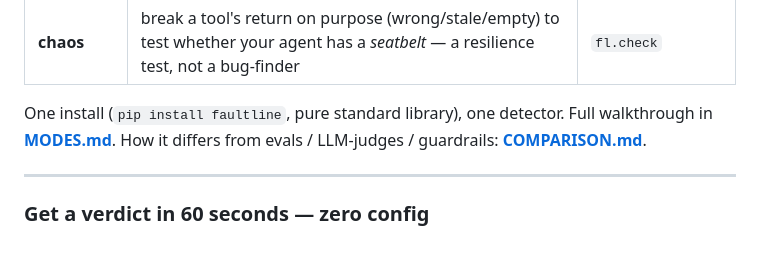
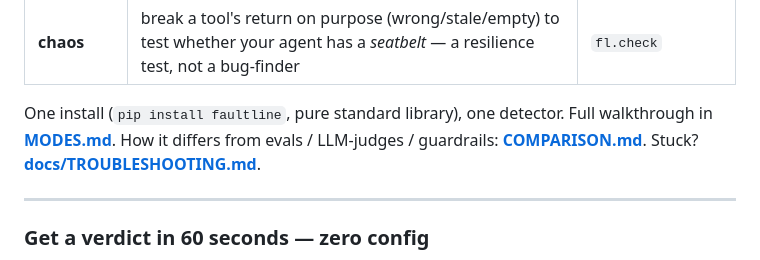
Before and after one commit to aaravanmay/faultline, a Markdown page: README.md, the part around the change. Drawn GitHub-style.

Commit message:
Add TROUBLESHOOTING + README link

```diff
--- a/README.md
+++ b/README.md
@@ -59,7 +59,7 @@ The first three feed **honest, valid input** and check the code's own output —
 | **mine** | watch good runs and let the tool *learn the rules itself*, then enforce them | `fl.mine` |
 | **chaos** | break a tool's return on purpose (wrong/stale/empty) to test whether your agent has a *seatbelt* — a resilience test, not a bug-finder | `fl.check` |
 
-One install (`pip install faultline`, pure standard library), one detector. Full walkthrough in **[MODES.md](MODES.md)**. How it differs from evals / LLM-judges / guardrails: **[COMPARISON.md](COMPARISON.md)**.
+One install (`pip install faultline`, pure standard library), one detector. Full walkthrough in **[MODES.md](MODES.md)**. How it differs from evals / LLM-judges / guardrails: **[COMPARISON.md](COMPARISON.md)**. Stuck? **[docs/TROUBLESHOOTING.md](docs/TROUBLESHOOTING.md)**.
 
 ---
 
```
Also changed, not shown: docs/TROUBLESHOOTING.md (added, +45 -0 lines).
